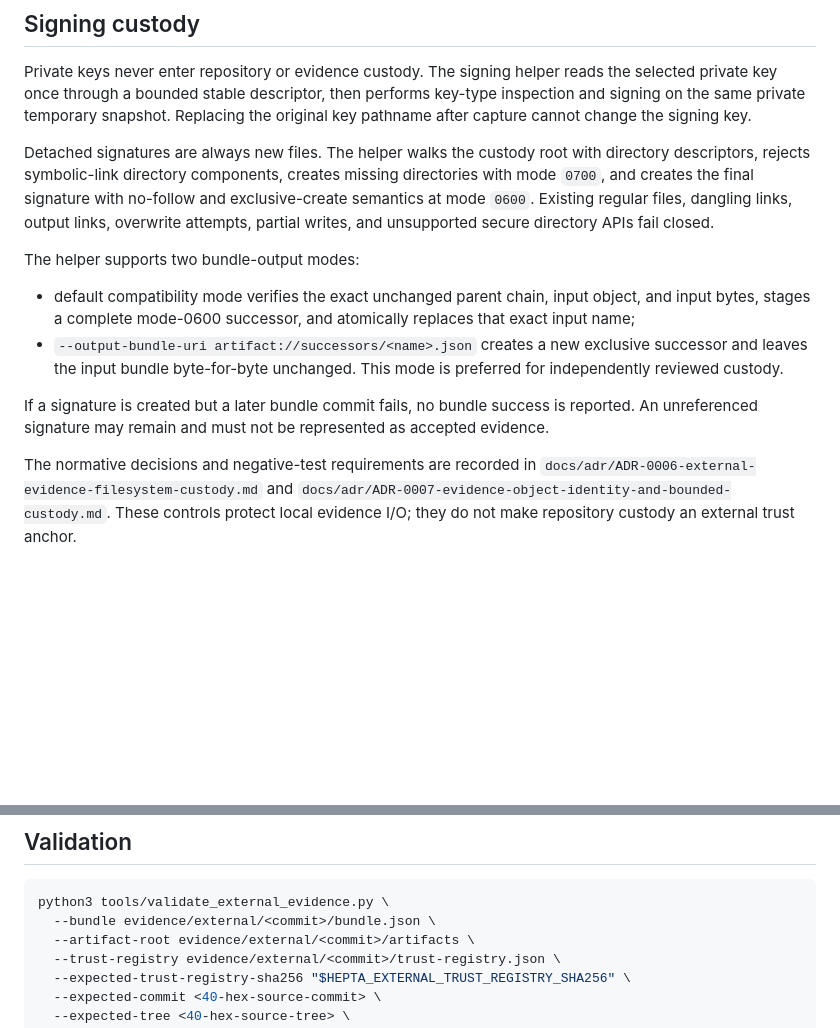
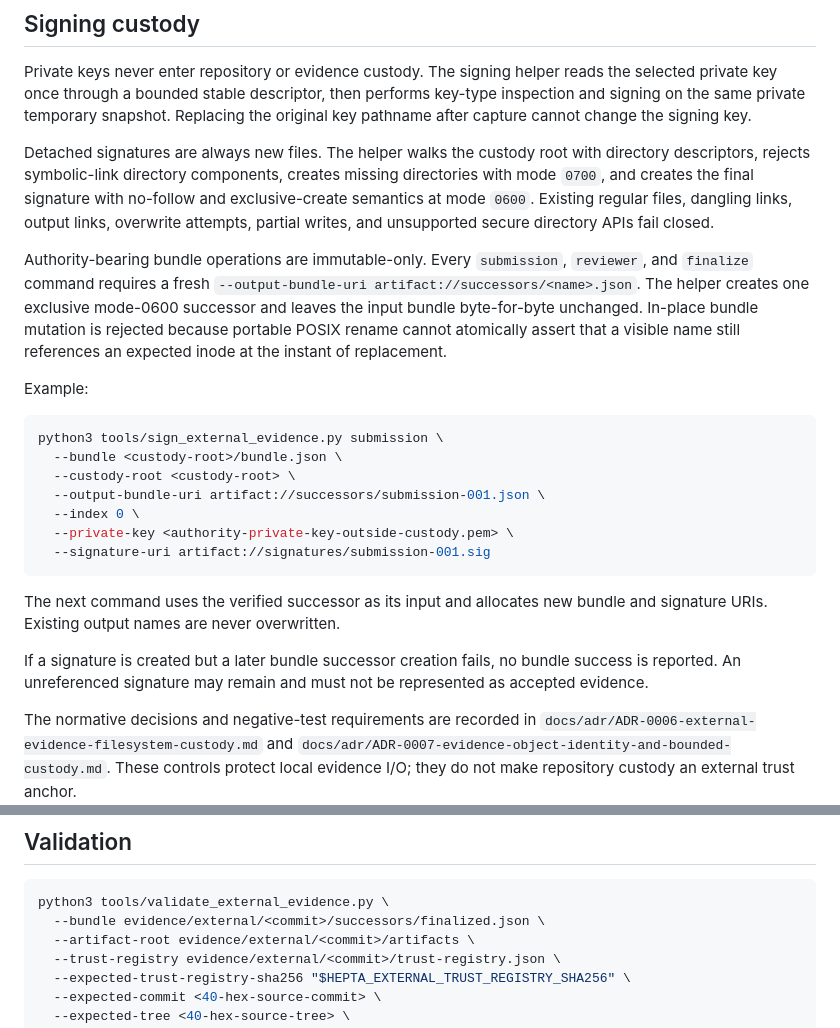
Before and after one commit to TrillionniumFoundation/hepta-glasses, a Markdown page: evidence/external/README.md, 2 parts joined by grey strips. Drawn GitHub-style; blank space fills up the shorter version.

Commit message:
docs(g9): require immutable signed evidence successors

````diff
--- a/evidence/external/README.md
+++ b/evidence/external/README.md
@@ -43,12 +43,23 @@ Private keys never enter repository or evidence custody. The signing helper read
 
 Detached signatures are always new files. The helper walks the custody root with directory descriptors, rejects symbolic-link directory components, creates missing directories with mode `0700`, and creates the final signature with no-follow and exclusive-create semantics at mode `0600`. Existing regular files, dangling links, output links, overwrite attempts, partial writes, and unsupported secure directory APIs fail closed.
 
-The helper supports two bundle-output modes:
+Authority-bearing bundle operations are immutable-only. Every `submission`, `reviewer`, and `finalize` command requires a fresh `--output-bundle-uri artifact://successors/<name>.json`. The helper creates one exclusive mode-0600 successor and leaves the input bundle byte-for-byte unchanged. In-place bundle mutation is rejected because portable POSIX rename cannot atomically assert that a visible name still references an expected inode at the instant of replacement.
 
-- default compatibility mode verifies the exact unchanged parent chain, input object, and input bytes, stages a complete mode-0600 successor, and atomically replaces that exact input name;
-- `--output-bundle-uri artifact://successors/<name>.json` creates a new exclusive successor and leaves the input bundle byte-for-byte unchanged. This mode is preferred for independently reviewed custody.
+Example:
 
-If a signature is created but a later bundle commit fails, no bundle success is reported. An unreferenced signature may remain and must not be represented as accepted evidence.
+```bash
+python3 tools/sign_external_evidence.py submission \
+  --bundle <custody-root>/bundle.json \
+  --custody-root <custody-root> \
+  --output-bundle-uri artifact://successors/submission-001.json \
+  --index 0 \
+  --private-key <authority-private-key-outside-custody.pem> \
+  --signature-uri artifact://signatures/submission-001.sig
+```
+
+The next command uses the verified successor as its input and allocates new bundle and signature URIs. Existing output names are never overwritten.
+
+If a signature is created but a later bundle successor creation fails, no bundle success is reported. An unreferenced signature may remain and must not be represented as accepted evidence.
 
 The normative decisions and negative-test requirements are recorded in `docs/adr/ADR-0006-external-evidence-filesystem-custody.md` and `docs/adr/ADR-0007-evidence-object-identity-and-bounded-custody.md`. These controls protect local evidence I/O; they do not make repository custody an external trust anchor.
 
@@ -62,7 +73,7 @@ Use opaque KIDs, tenant IDs, receipt IDs, revocation timestamps, hashes, redacte
 
 ```bash
 python3 tools/validate_external_evidence.py \
-  --bundle evidence/external/<commit>/bundle.json \
+  --bundle evidence/external/<commit>/successors/finalized.json \
   --artifact-root evidence/external/<commit>/artifacts \
   --trust-registry evidence/external/<commit>/trust-registry.json \
   --expected-trust-registry-sha256 "$HEPTA_EXTERNAL_TRUST_REGISTRY_SHA256" \
````
